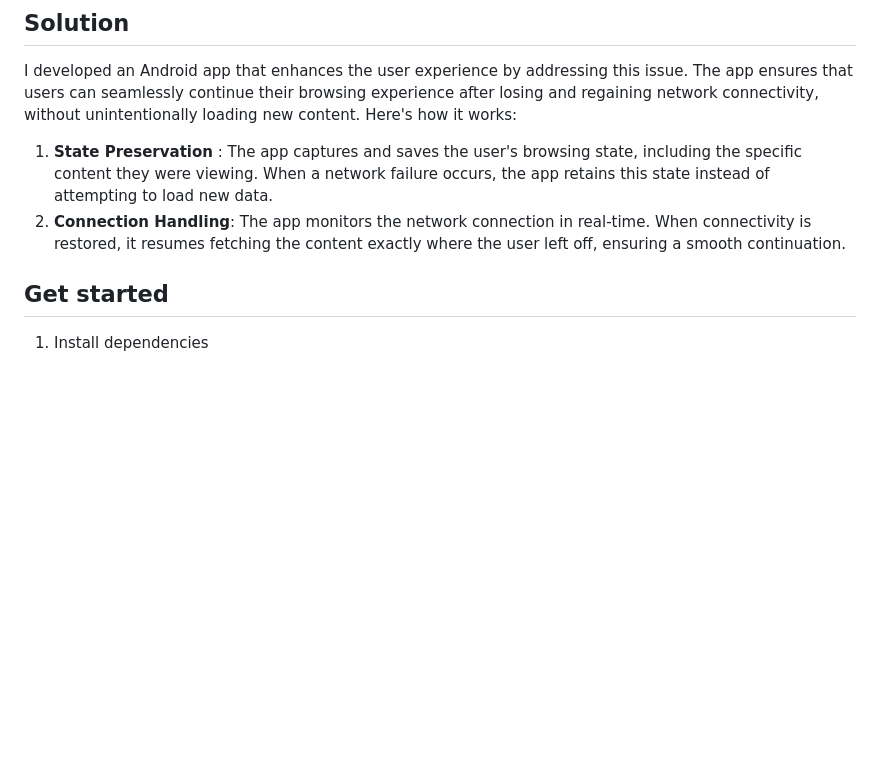
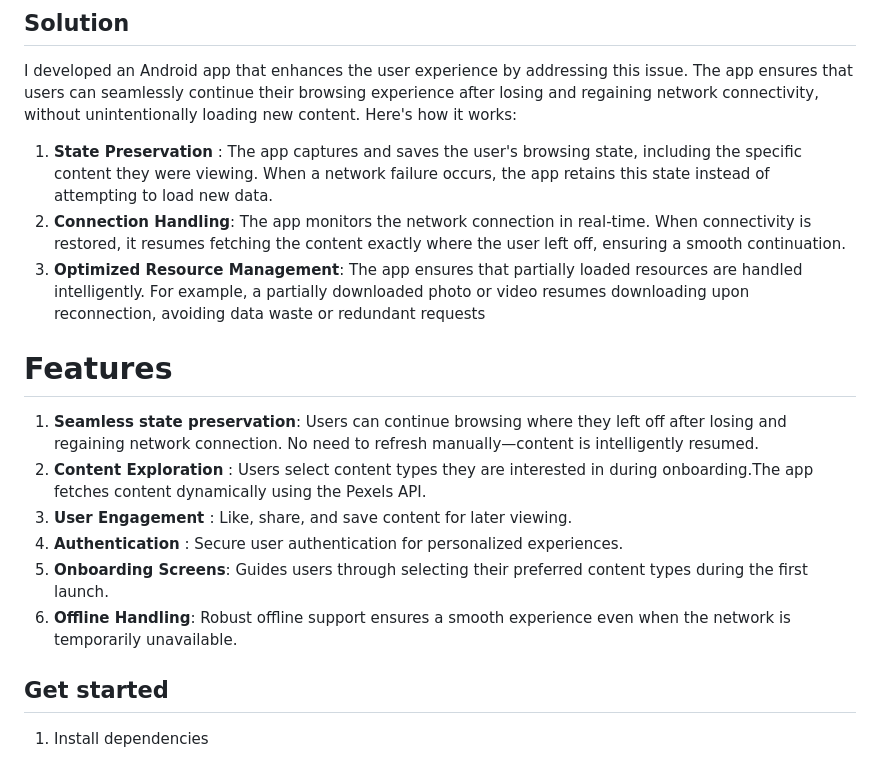
Before and after one commit to Bornmajor/pixstream, a Markdown page: README.md, the part around one of its changes. GitHub-like rendering; blank space fills up the shorter version.

```diff
--- a/README.md
+++ b/README.md
@@ -14,6 +15,18 @@ I developed an Android app that enhances the user experience by addressing this
 1. <b>State Preservation</b> : The app captures and saves the user's browsing state, including the specific content they were viewing.
 When a network failure occurs, the app retains this state instead of attempting to load new data.
 2. <b>Connection Handling</b>: The app monitors the network connection in real-time. When connectivity is restored, it resumes fetching the content exactly where the user left off, ensuring a smooth continuation.
+3. <b>Optimized Resource Management</b>: The app ensures that partially loaded resources are handled intelligently. For example, a partially downloaded photo or video resumes downloading upon reconnection, avoiding data waste or redundant requests
+
+# Features
+
+1. <b>Seamless state preservation</b>: Users can continue browsing where they left off after losing and regaining network connection.
+No need to refresh manually—content is intelligently resumed.
+2. <b>Content Exploration</b> : Users select content types they are interested in during onboarding.The app fetches content dynamically using the Pexels API.
+3. <b>User Engagement </b> : Like, share, and save content for later viewing.
+4. <b>Authentication</b> : Secure user authentication for personalized experiences.
+5. <b>Onboarding Screens</b>: Guides users through selecting their preferred content types during the first launch.
+6. <b>Offline Handling</b>: Robust offline support ensures a smooth experience even when the network is temporarily unavailable.
+
 
 
 
```
Also changed, not shown: other parts of README.md (+2 -1 lines).
